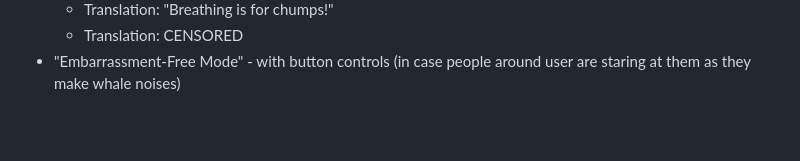
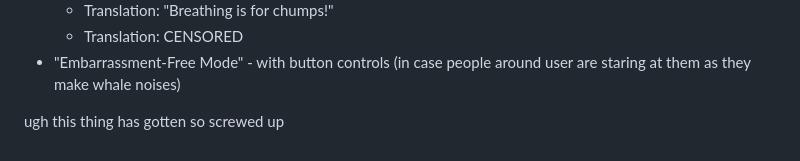
Before and after one commit to matthewgreer/waylon, a Markdown page: README.md, the part around the change. Drawn GitHub-style; blank space fills up the shorter version.

Commit message:
update readme to trigger re-deploy

```diff
--- a/README.md
+++ b/README.md
@@ -165,3 +165,5 @@ This app will utilize the WebAudio API to allow users to interact via their micr
   * Translation: "Breathing is for chumps!"
   * Translation: CENSORED
 * "Embarrassment-Free Mode" - with button controls (in case people around user are staring at them as they make whale noises)
+
+ugh this thing has gotten so screwed up
```
